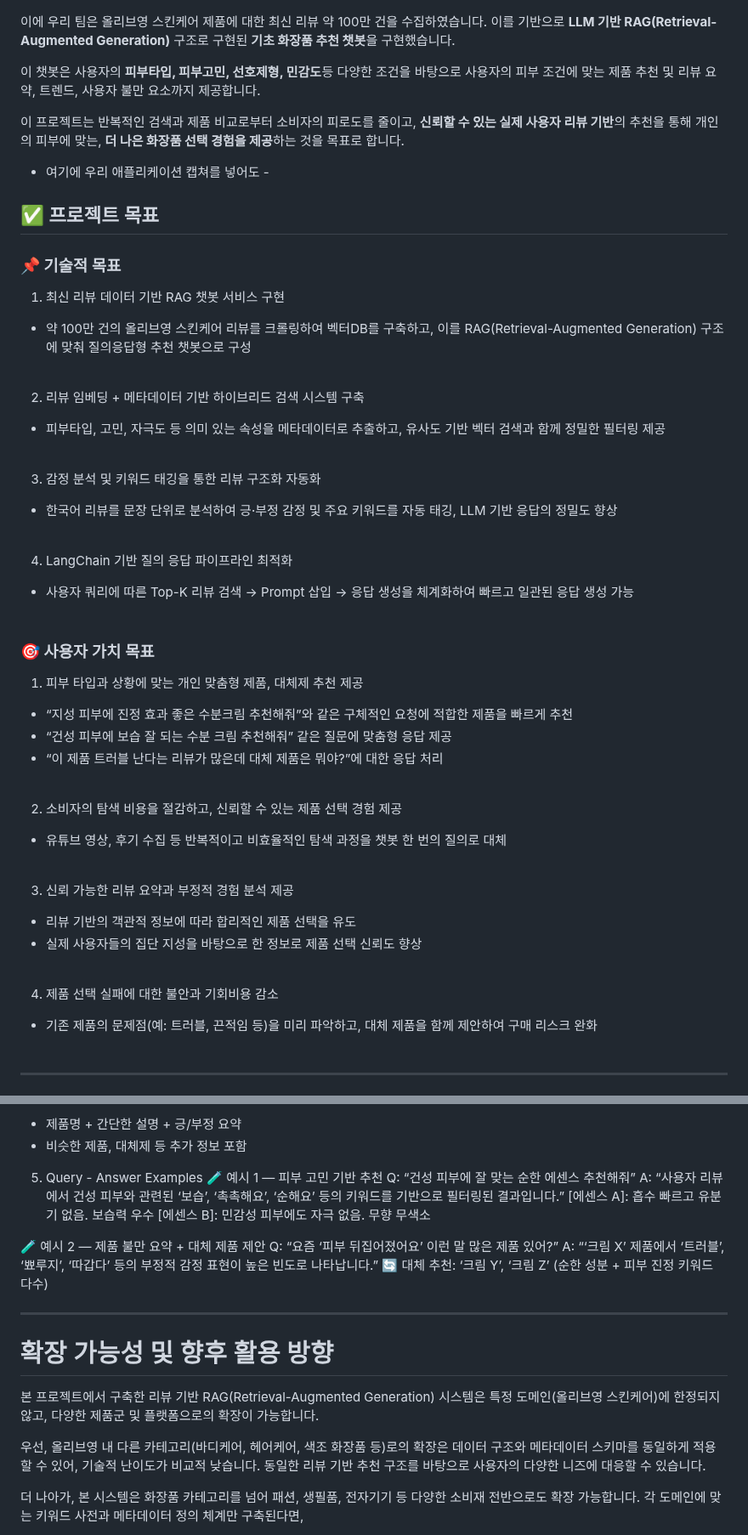
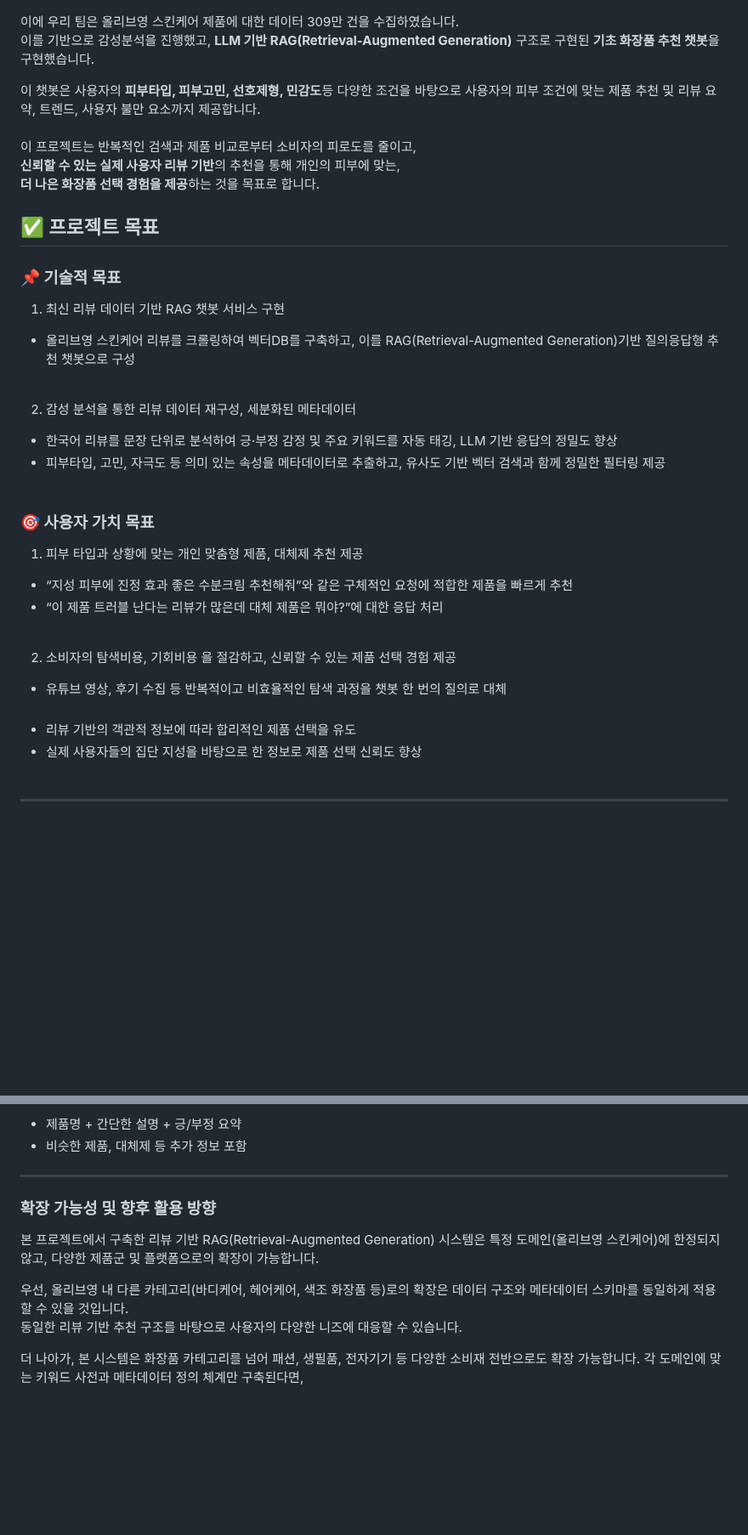
Before and after one commit to SKNETWORKS-FAMILY-AICAMP/SKN13-3rd-3Team, a Markdown page: README.md, 2 parts joined by grey strips. Shown at 85% size. Drawn GitHub-style; blank space fills up the shorter version.

```diff
--- a/README.md
+++ b/README.md
@@ -71,47 +72,40 @@
 </p>
 
 
-이에 우리 팀은 올리브영 스킨케어 제품에 대한 최신 리뷰 약 100만 건을 수집하였습니다. 이를 기반으로 **LLM 기반 RAG(Retrieval-Augmented Generation)** 구조로 구현된 **기초 화장품 추천 챗봇**을 구현했습니다. <br>
+이에 우리 팀은 올리브영 스킨케어 제품에 대한 데이터 309만 건을 수집하였습니다. <br>
+이를 기반으로 감성분석을 진행했고, **LLM 기반 RAG(Retrieval-Augmented Generation)** 구조로 구현된 **기초 화장품 추천 챗봇**을 구현했습니다. <br>
 
 이 챗봇은 사용자의 **피부타입, 피부고민, 선호제형, 민감도**등 다양한 조건을 바탕으로 사용자의 피부 조건에 맞는 제품 추천 및 리뷰 요약, 트렌드, 사용자 불만 요소까지 제공합니다. <br>
+<br>
+이 프로젝트는 반복적인 검색과 제품 비교로부터 소비자의 피로도를 줄이고, <br>
+**신뢰할 수 있는 실제 사용자 리뷰 기반**의 추천을 통해 개인의 피부에 맞는, <br>
+**더 나은 화장품 선택 경험을 제공**하는 것을 목표로 합니다. <br>
 
-이 프로젝트는 반복적인 검색과 제품 비교로부터 소비자의 피로도를 줄이고, **신뢰할 수 있는 실제 사용자 리뷰 기반**의 추천을 통해 개인의 피부에 맞는, **더 나은 화장품 선택 경험을 제공**하는 것을 목표로 합니다. <br>
 
-- 여기에 우리 애플리케이션 캡쳐를 넣어도 -
 
 
 ## ✅ 프로젝트 목표
 
 ### 📌 기술적 목표
 1. 최신 리뷰 데이터 기반 RAG 챗봇 서비스 구현
-- 약 100만 건의 올리브영 스킨케어 리뷰를 크롤링하여 벡터DB를 구축하고, 이를 RAG(Retrieval-Augmented Generation) 구조에 맞춰 질의응답형 추천 챗봇으로 구성 <br><br>
+- 올리브영 스킨케어 리뷰를 크롤링하여 벡터DB를 구축하고, 이를 RAG(Retrieval-Augmented Generation)기반 질의응답형 추천 챗봇으로 구성 <br><br>
 
-2. 리뷰 임베딩 + 메타데이터 기반 하이브리드 검색 시스템 구축
+2. 감성 분석을 통한 리뷰 데이터 재구성, 세분화된 메타데이터
+- 한국어 리뷰를 문장 단위로 분석하여 긍·부정 감정 및 주요 키워드를 자동 태깅, LLM 기반 응답의 정밀도 향상
 - 피부타입, 고민, 자극도 등 의미 있는 속성을 메타데이터로 추출하고, 유사도 기반 벡터 검색과 함께 정밀한 필터링 제공 <br><br>
-
-3. 감정 분석 및 키워드 태깅을 통한 리뷰 구조화 자동화
-- 한국어 리뷰를 문장 단위로 분석하여 긍·부정 감정 및 주요 키워드를 자동 태깅, LLM 기반 응답의 정밀도 향상 <br><br>
-
-4. LangChain 기반 질의 응답 파이프라인 최적화
-- 사용자 쿼리에 따른 Top-K 리뷰 검색 → Prompt 삽입 → 응답 생성을 체계화하여 빠르고 일관된 응답 생성 가능 <br><br>
 
 
 ### 🎯 사용자 가치 목표
 
 1. 피부 타입과 상황에 맞는 개인 맞춤형 제품, 대체제 추천 제공
 - “지성 피부에 진정 효과 좋은 수분크림 추천해줘”와 같은 구체적인 요청에 적합한 제품을 빠르게 추천<br>
-- “건성 피부에 보습 잘 되는 수분 크림 추천해줘” 같은 질문에 맞춤형 응답 제공 <br>
 - “이 제품 트러블 난다는 리뷰가 많은데 대체 제품은 뭐야?”에 대한 응답 처리 <br><br>
 
-2. 소비자의 탐색 비용을 절감하고, 신뢰할 수 있는 제품 선택 경험 제공
+2. 소비자의 탐색비용, 기회비용 을 절감하고, 신뢰할 수 있는 제품 선택 경험 제공
 - 유튜브 영상, 후기 수집 등 반복적이고 비효율적인 탐색 과정을 챗봇 한 번의 질의로 대체<br><br>
-
-3. 신뢰 가능한 리뷰 요약과 부정적 경험 분석 제공
 - 리뷰 기반의 객관적 정보에 따라 합리적인 제품 선택을 유도 <br>
 - 실제 사용자들의 집단 지성을 바탕으로 한 정보로 제품 선택 신뢰도 향상<br><br>
 
-4. 제품 선택 실패에 대한 불안과 기회비용 감소
-- 기존 제품의 문제점(예: 트러블, 끈적임 등)을 미리 파악하고, 대체 제품을 함께 제안하여 구매 리스크 완화<br><br>
 
 --------------------------------------------
 # 3. System Architecture
@@ -239,26 +214,13 @@ Step 3. 답변 생성
 - 비슷한 제품, 대체제 등 추가 정보 포함
 
 
-5. Query - Answer Examples
-🧪 예시 1 — 피부 고민 기반 추천
-Q: “건성 피부에 잘 맞는 순한 에센스 추천해줘”
-A: “사용자 리뷰에서 건성 피부와 관련된 ‘보습’, ‘촉촉해요’, ‘순해요’ 등의 키워드를 기반으로 필터링된 결과입니다.”
-[에센스 A]: 흡수 빠르고 유분기 없음. 보습력 우수
-[에센스 B]: 민감성 피부에도 자극 없음. 무향 무색소
+--------------------------------------------
+### 확장 가능성 및 향후 활용 방향
 
-🧪 예시 2 — 제품 불만 요약 + 대체 제품 제안
-Q: “요즘 ‘피부 뒤집어졌어요’ 이런 말 많은 제품 있어?”
-A: “‘크림 X’ 제품에서 ‘트러블’, ‘뾰루지’, ‘따갑다’ 등의 부정적 감정 표현이 높은 빈도로 나타납니다.”
-🔄 대체 추천: ‘크림 Y’, ‘크림 Z’ (순한 성분 + 피부 진정 키워드 다수)
-
-
---------------------------------------------
-
-
-# 확장 가능성 및 향후 활용 방향
 본 프로젝트에서 구축한 리뷰 기반 RAG(Retrieval-Augmented Generation) 시스템은 특정 도메인(올리브영 스킨케어)에 한정되지 않고, 다양한 제품군 및 플랫폼으로의 확장이 가능합니다.<br>
 
-우선, 올리브영 내 다른 카테고리(바디케어, 헤어케어, 색조 화장품 등)로의 확장은 데이터 구조와 메타데이터 스키마를 동일하게 적용할 수 있어, 기술적 난이도가 비교적 낮습니다. 동일한 리뷰 기반 추천 구조를 바탕으로 사용자의 다양한 니즈에 대응할 수 있습니다.<br>
+우선, 올리브영 내 다른 카테고리(바디케어, 헤어케어, 색조 화장품 등)로의 확장은 데이터 구조와 메타데이터 스키마를 동일하게 적용할 수 있을 것입니다. <br>
+동일한 리뷰 기반 추천 구조를 바탕으로 사용자의 다양한 니즈에 대응할 수 있습니다.<br>
 
 더 나아가, 본 시스템은 화장품 카테고리를 넘어 패션, 생필품, 전자기기 등 다양한 소비재 전반으로도 확장 가능합니다. 각 도메인에 맞는 키워드 사전과 메타데이터 정의 체계만 구축된다면,<br>
 
```
Also changed, not shown: other parts of README.md (+16 -34 lines).
